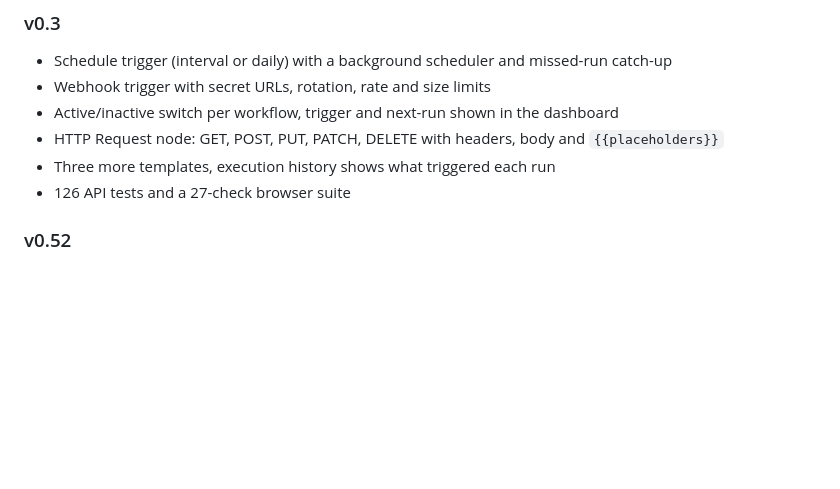
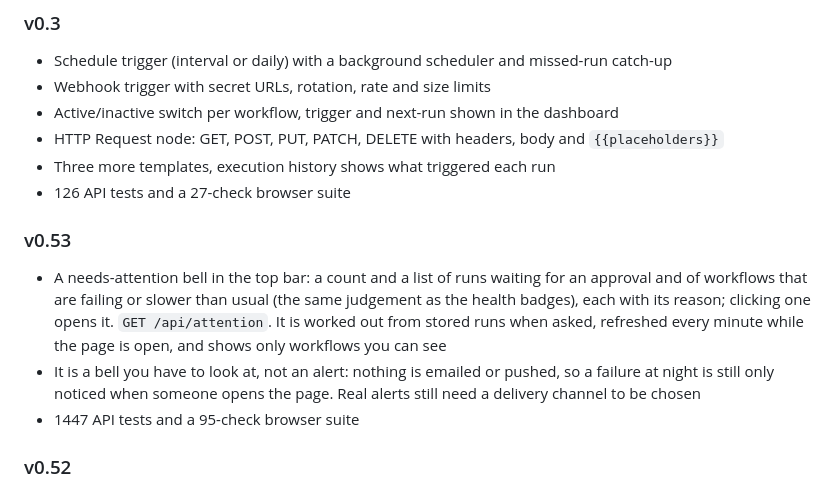
Before and after one commit to AmjadAzward/flowpilot, a Markdown page: ROADMAP.md, the part around the change. Rendered like a GitHub page; blank space fills up the shorter version.

Commit message:
v0.53.0: needs-attention bell in the top bar
Co-Authored-By: Claude Sonnet 5.5 <noreply@anthropic.com>

```diff
--- a/ROADMAP.md
+++ b/ROADMAP.md
@@ -26,6 +26,11 @@ This file describes planned functionality, **not current features**.
 - HTTP Request node: GET, POST, PUT, PATCH, DELETE with headers, body and `{{placeholders}}`
 - Three more templates, execution history shows what triggered each run
 - 126 API tests and a 27-check browser suite
+
+### v0.53
+- A needs-attention bell in the top bar: a count and a list of runs waiting for an approval and of workflows that are failing or slower than usual (the same judgement as the health badges), each with its reason; clicking one opens it. `GET /api/attention`. It is worked out from stored runs when asked, refreshed every minute while the page is open, and shows only workflows you can see
+- It is a bell you have to look at, not an alert: nothing is emailed or pushed, so a failure at night is still only noticed when someone opens the page. Real alerts still need a delivery channel to be chosen
+- 1447 API tests and a 95-check browser suite
 
 ### v0.52
 - Run tags: put short labels such as "billing" or "needs-review" on any run, from the run's row in Executions. Tags are lower-cased, spaces become dashes, up to 8 per run and 24 characters each. They show on the row, can be searched, and a tag bar filters the list. `PUT /api/executions/{id}/tags`, `GET /api/executions/tags` (tags in use, with counts, only for runs you can see). Viewers can read tags but not change them. Adds an `executions.tags` column, migrated on SQLite and Postgres
```
Also changed, not shown: README.md (+9 -3 lines), docs/screenshots/23-attention.png (added), 6 other files.
